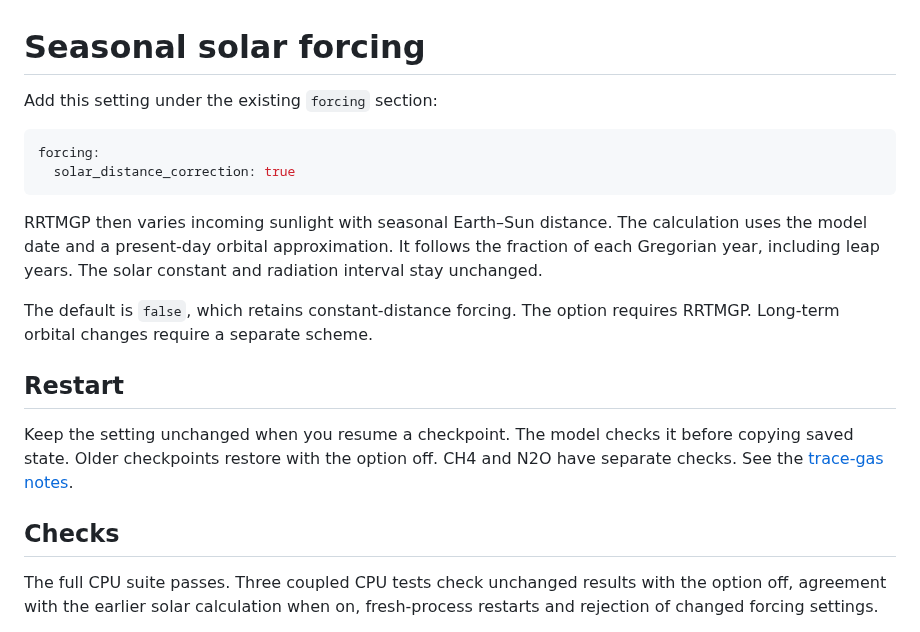
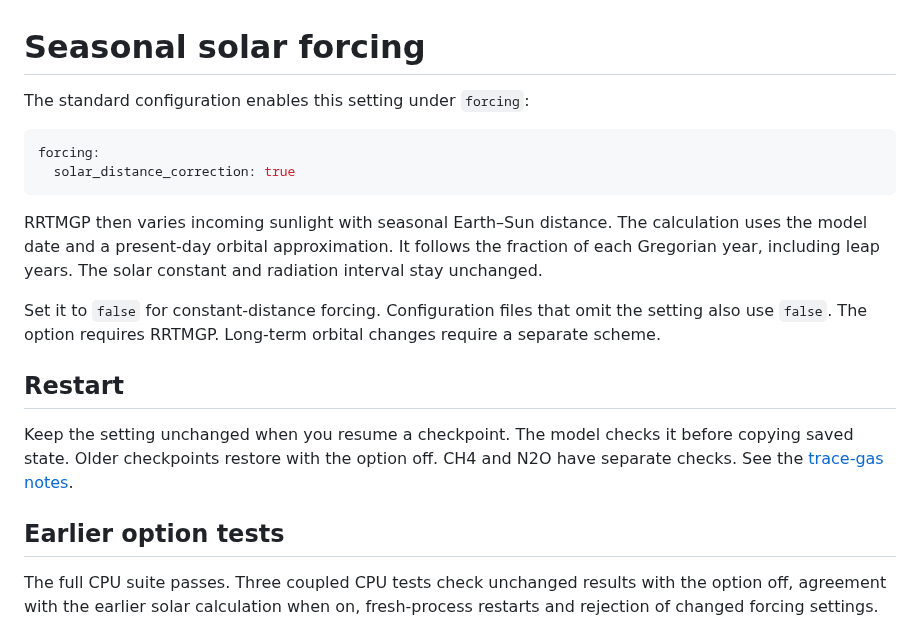
Before and after one commit to kieranmrhunt/ReadyESM, a Markdown page: docs/solar-forcing.md, the part around the change. GitHub-like rendering.

````diff
--- a/docs/solar-forcing.md
+++ b/docs/solar-forcing.md
@@ -1,6 +1,6 @@
 # Seasonal solar forcing
 
-Add this setting under the existing `forcing` section:
+The standard configuration enables this setting under `forcing`:
 
 ```yaml
 forcing:
@@ -12,8 +12,9 @@ The calculation uses the model date and a present-day orbital approximation.
 It follows the fraction of each Gregorian year, including leap years.
 The solar constant and radiation interval stay unchanged.
 
-The default is `false`, which retains constant-distance forcing. The
-option requires RRTMGP. Long-term orbital changes require a separate scheme.
+Set it to `false` for constant-distance forcing. Configuration files that omit
+the setting also use `false`. The option requires RRTMGP. Long-term orbital
+changes require a separate scheme.
 
 ## Restart
 
@@ -22,7 +23,7 @@ it before copying saved state. Older checkpoints restore with the option off.
 CH4 and N2O have separate checks. See the
 [trace-gas notes](validation-runoff-trace-gases.md#scope).
 
-## Checks
+## Earlier option tests
 
 The full CPU suite passes. Three coupled CPU tests check unchanged results
 with the option off, agreement with the earlier solar calculation when on,
````
Also changed, not shown: HISTORY.md (+14 -2 lines), README.md (+5 -4 lines), docs/validation-v0.1.16.md (added, +62 -0 lines), docs/solar-candidate-compact.png (added), 4 other files.
